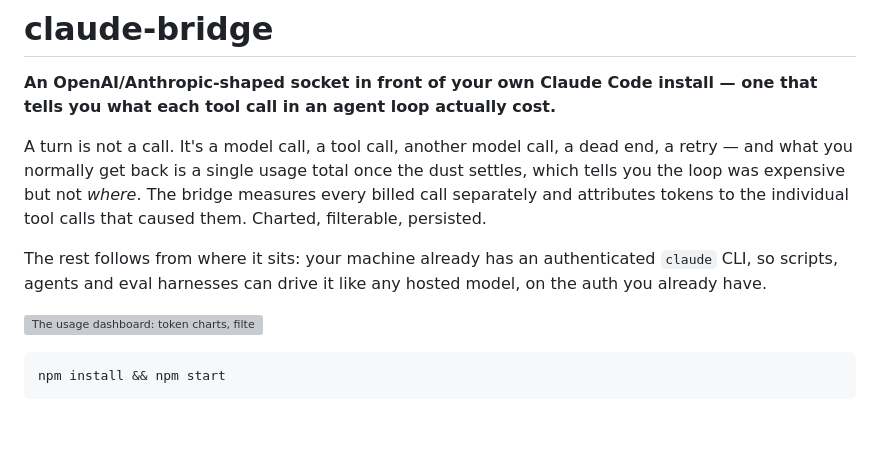
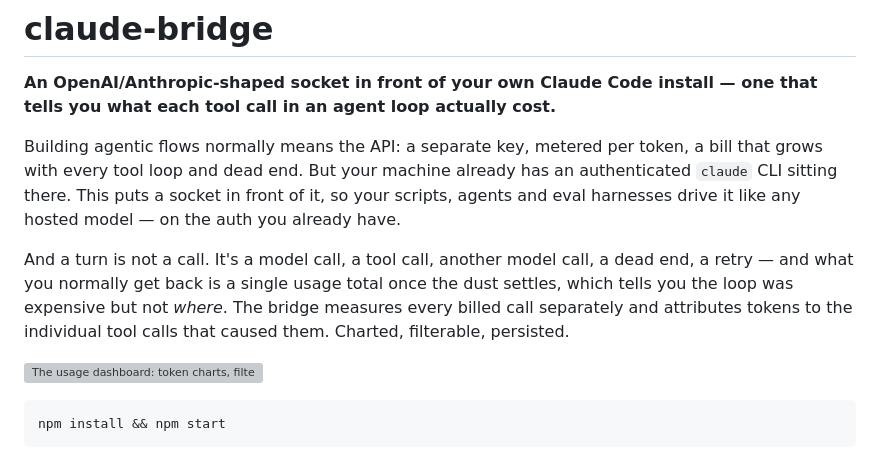
Before and after one commit to amitshaikoren/claude-socket, a Markdown page: README.md, the part around the change. Drawn GitHub-style; blank space fills up the shorter version; grey boxes are pictures that could not be loaded.

Commit message:
Restore the "already sitting there" framing, ahead of the cost paragraph
The rewrite had compressed it into a single clause, which lost the setup
it was doing: that the usual way to build agentic flows is a metered key,
and the machine already has an authenticated CLI on it. Put it back in
full and let the per-call accounting follow as the second beat rather
than opening cold.

Co-Authored-By: Claude Opus 5 <noreply@anthropic.com>

```diff
--- a/README.md
+++ b/README.md
@@ -3,15 +3,17 @@
 **An OpenAI/Anthropic-shaped socket in front of your own Claude Code install — one that
 tells you what each tool call in an agent loop actually cost.**
 
-A turn is not a call. It's a model call, a tool call, another model call, a dead end, a
-retry — and what you normally get back is a single usage total once the dust settles,
+Building agentic flows normally means the API: a separate key, metered per token, a bill
+that grows with every tool loop and dead end. But your machine already has an
+authenticated `claude` CLI sitting there. This puts a socket in front of it, so your
+scripts, agents and eval harnesses drive it like any hosted model — on the auth you
+already have.
+
+And a turn is not a call. It's a model call, a tool call, another model call, a dead end,
+a retry — and what you normally get back is a single usage total once the dust settles,
 which tells you the loop was expensive but not *where*. The bridge measures every billed
 call separately and attributes tokens to the individual tool calls that caused them.
 Charted, filterable, persisted.
-
-The rest follows from where it sits: your machine already has an authenticated `claude`
-CLI, so scripts, agents and eval harnesses can drive it like any hosted model, on the auth
-you already have.
 
 ![The usage dashboard: token charts, filters, and per-model-call drill-down](docs/dashboard.gif)
 
```
